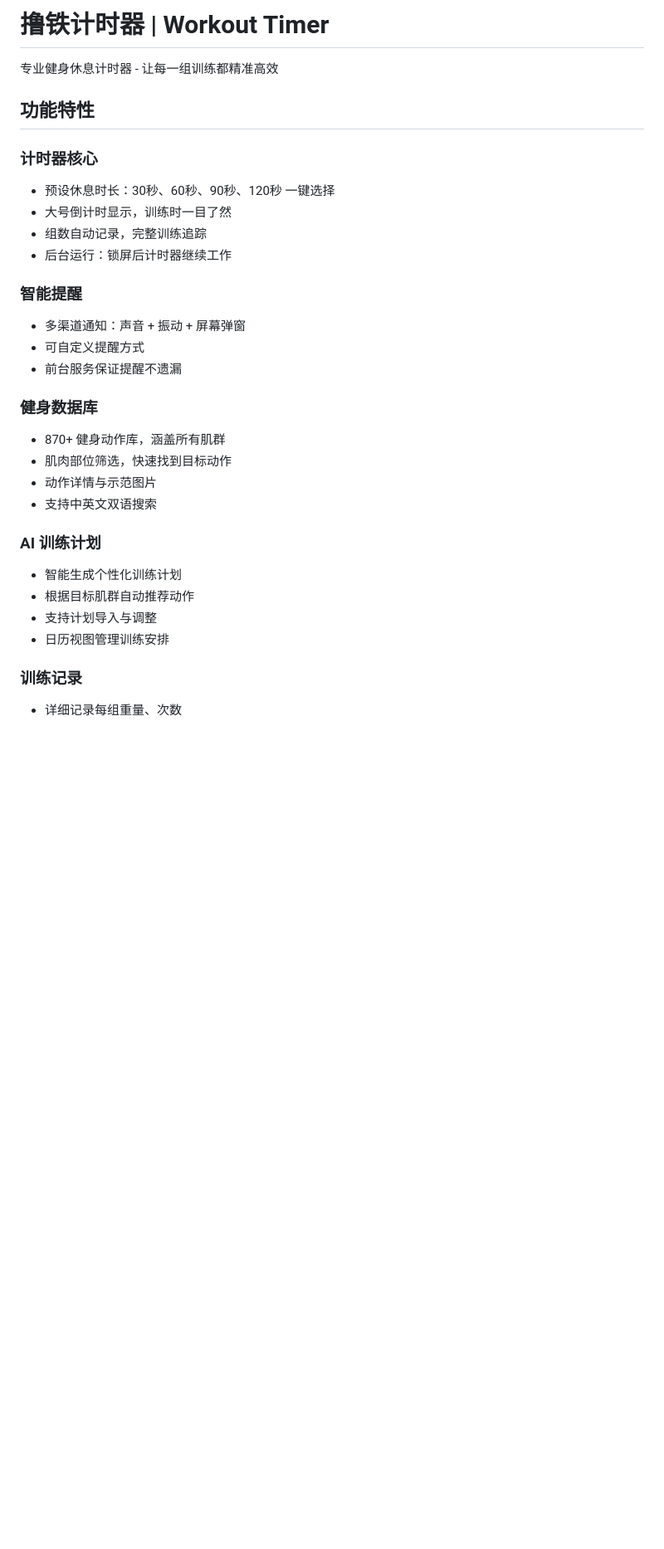
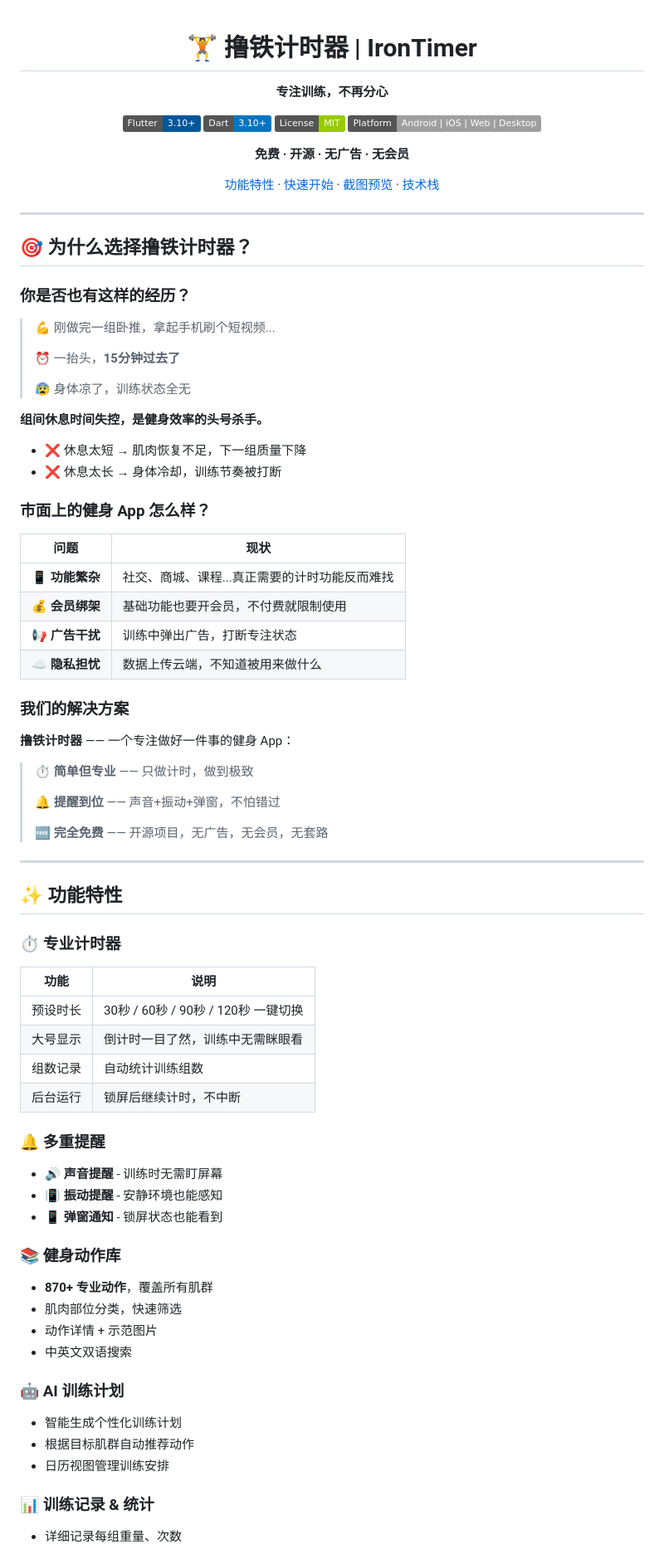
Before and after one commit to Kaiji-Z/workout-timer, a Markdown page: README.md, the part around one of its changes. Shown at 83% size. Drawn GitHub-style; badges without logos; blank space fills up the shorter version.

```diff
--- a/README.md
+++ b/README.md
@@ -1,31 +1,88 @@
-# 撸铁计时器 | Workout Timer
+<div align="center">
 
-专业健身休息计时器 - 让每一组训练都精准高效
+# 🏋️ 撸铁计时器 | IronTimer
 
-## 功能特性
+**专注训练，不再分心**
 
-### 计时器核心
-- 预设休息时长：30秒、60秒、90秒、120秒 一键选择
-- 大号倒计时显示，训练时一目了然
-- 组数自动记录，完整训练追踪
-- 后台运行：锁屏后计时器继续工作
+[![Flutter](https://img.shields.io/badge/Flutter-3.10+-02569B?logo=flutter)](https://flutter.dev)
+[![Dart](https://img.shields.io/badge/Dart-3.10+-0175C2?logo=dart)](https://dart.dev)
+[![License](https://img.shields.io/badge/License-MIT-green.svg)](LICENSE)
+[![Platform](https://img.shields.io/badge/Platform-Android%20%7C%20iOS%20%7C%20Web%20%7C%20Desktop-lightgrey)](https://flutter.dev)
 
-### 智能提醒
-- 多渠道通知：声音 + 振动 + 屏幕弹窗
-- 可自定义提醒方式
-- 前台服务保证提醒不遗漏
+**免费 · 开源 · 无广告 · 无会员**
 
-### 健身数据库
-- 870+ 健身动作库，涵盖所有肌群
-- 肌肉部位筛选，快速找到目标动作
-- 动作详情与示范图片
-- 支持中英文双语搜索
+[功能特性](#-功能特性) · [快速开始](#-快速开始) · [截图预览](#-截图预览) · [技术栈](#-技术栈)
 
-### AI 训练计划
+</div>
+
+---
+
+## 🎯 为什么选择撸铁计时器？
+
+### 你是否也有这样的经历？
+
+> 💪 刚做完一组卧推，拿起手机刷个短视频...
+>
+> ⏰ 一抬头，**15分钟过去了**
+>
+> 😰 身体凉了，训练状态全无
+
+**组间休息时间失控，是健身效率的头号杀手。**
+
+- ❌ 休息太短 → 肌肉恢复不足，下一组质量下降
+- ❌ 休息太长 → 身体冷却，训练节奏被打断
+
+### 市面上的健身 App 怎么样？
+
+| 问题 | 现状 |
+|------|------|
+| 📱 **功能繁杂** | 社交、商城、课程...真正需要的计时功能反而难找 |
+| 💰 **会员绑架** | 基础功能也要开会员，不付费就限制使用 |
+| 📢 **广告干扰** | 训练中弹出广告，打断专注状态 |
+| ☁️ **隐私担忧** | 数据上传云端，不知道被用来做什么 |
+
+### 我们的解决方案
+
+**撸铁计时器** —— 一个专注做好一件事的健身 App：
+
+> ⏱️ **简单但专业** —— 只做计时，做到极致
+>
+> 🔔 **提醒到位** —— 声音+振动+弹窗，不怕错过
+>
+> 🆓 **完全免费** —— 开源项目，无广告，无会员，无套路
+
+---
+
+## ✨ 功能特性
+
+### ⏱️ 专业计时器
+
+| 功能 | 说明 |
+|------|------|
+| 预设时长 | 30秒 / 60秒 / 90秒 / 120秒 一键切换 |
+| 大号显示 | 倒计时一目了然，训练中无需眯眼看 |
+| 组数记录 | 自动统计训练组数 |
+| 后台运行 | 锁屏后继续计时，不中断 |
+
+### 🔔 多重提醒
+
+- 🔊 **声音提醒** - 训练时无需盯屏幕
+- 📳 **振动提醒** - 安静环境也能感知
+- 📱 **弹窗通知** - 锁屏状态也能看到
+
+### 📚 健身动作库
+
+- **870+ 专业动作**，覆盖所有肌群
+- 肌肉部位分类，快速筛选
+- 动作详情 + 示范图片
+- 中英文双语搜索
+
+### 🤖 AI 训练计划
+
 - 智能生成个性化训练计划
 - 根据目标肌群自动推荐动作
-- 支持计划导入与调整
 - 日历视图管理训练安排
 
-### 训练记录
+### 📊 训练记录 & 统计
+
 - 详细记录每组重量、次数
```
Also changed, not shown: other parts of README.md (+89 -117 lines).
